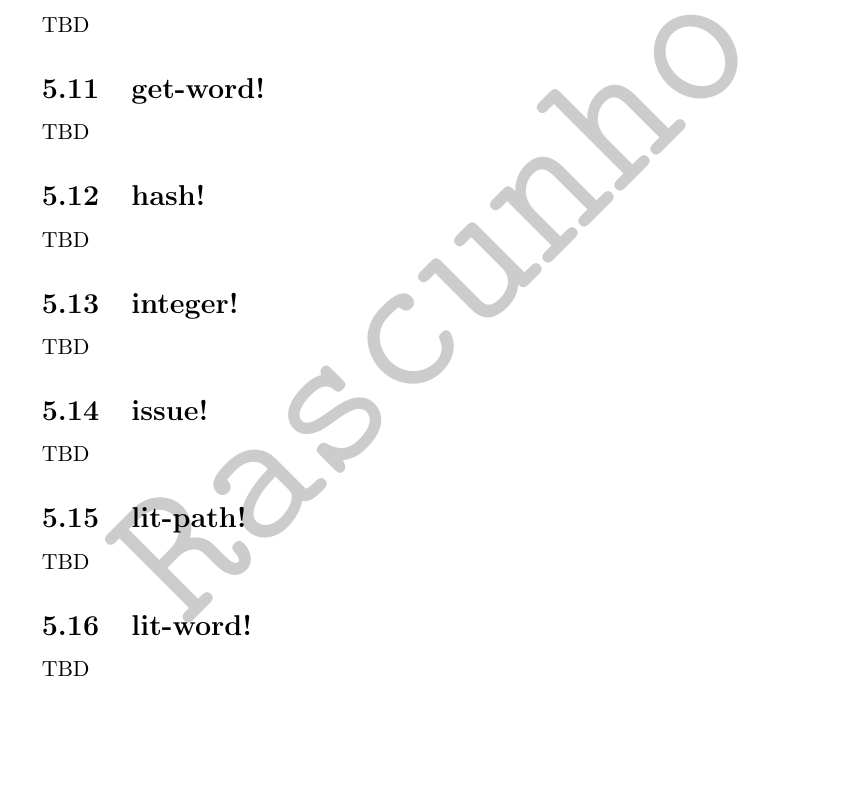
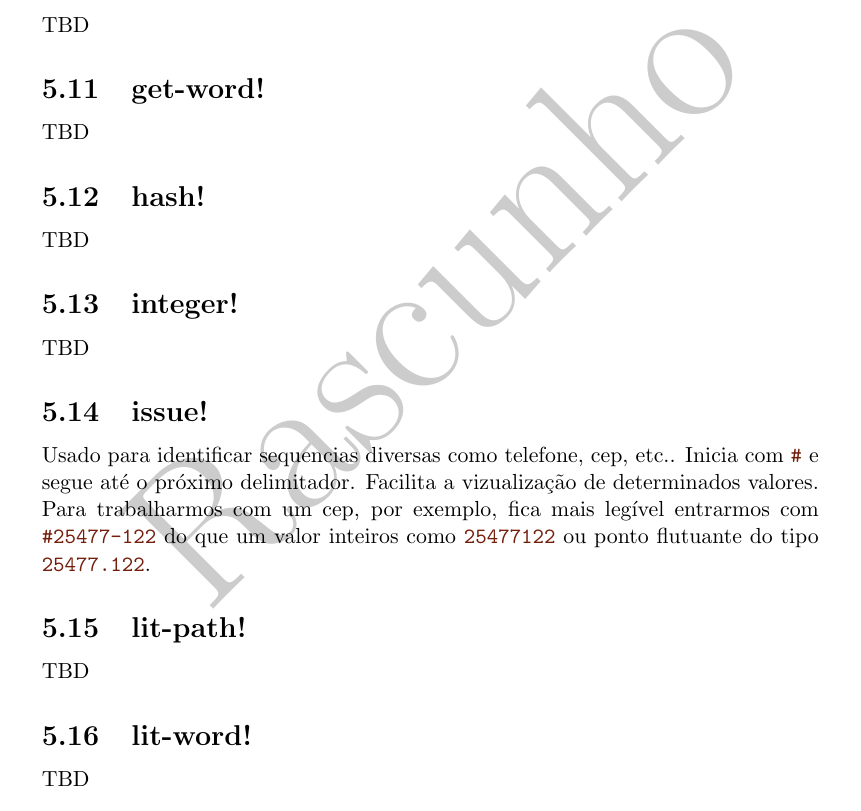
Before and after one commit to guaracy/red-antigo, a LaTeX document (doc/red.tex): part of page 12 of 16, cut so that both start at the same text, the shorter picture padded with empty space. Compiled offline with pdfLaTeX.

Commit message:
Inclusão de issue!

```diff
--- a/doc/red.tex
+++ b/doc/red.tex
@@ -395,7 +395,11 @@ TBD
 
 \subsection{issue!}
 
-TBD
+Usado para identificar sequencias diversas como telefone, cep, etc.. Inicia com
+\codigo{\#} e segue até o próximo delimitador. Facilita a vizualização de
+determinados valores. Para trabalharmos com um cep, por exemplo, fica mais
+legível entrarmos com \codigo{\#25477-122} do que um valor inteiros como
+\codigo{25477122} ou ponto flutuante do tipo \codigo{25477.122}.
 
 \subsection{lit-path!}
 
```
Also changed, not shown: doc/red.pdf.
